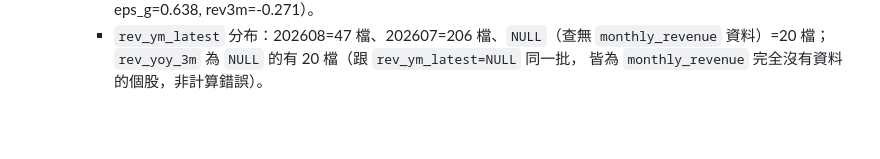
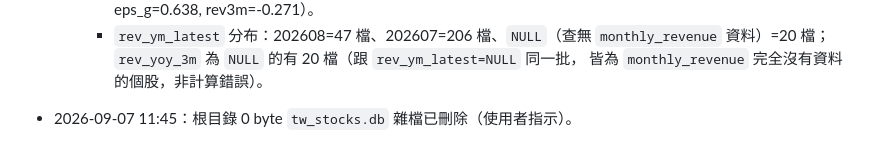
Before and after one commit to jiawei0601/tw-stock-db, a Markdown page: HANDOFF.md, the part around the change. Drawn GitHub-style; blank space fills up the shorter version.

Commit message:
HANDOFF 補記雜檔已刪除
Co-Authored-By: Claude Fable 5.1 <noreply@anthropic.com>

```diff
--- a/HANDOFF.md
+++ b/HANDOFF.md
@@ -1129,3 +1129,5 @@
     - `rev_ym_latest` 分布：202608=47 檔、202607=206 檔、`NULL`（查無 `monthly_revenue`
       資料）=20 檔；`rev_yoy_3m` 為 `NULL` 的有 20 檔（跟 `rev_ym_latest=NULL` 同一批，
       皆為 `monthly_revenue` 完全沒有資料的個股，非計算錯誤）。
+
+- 2026-09-07 11:45：根目錄 0 byte `tw_stocks.db` 雜檔已刪除（使用者指示）。
```
